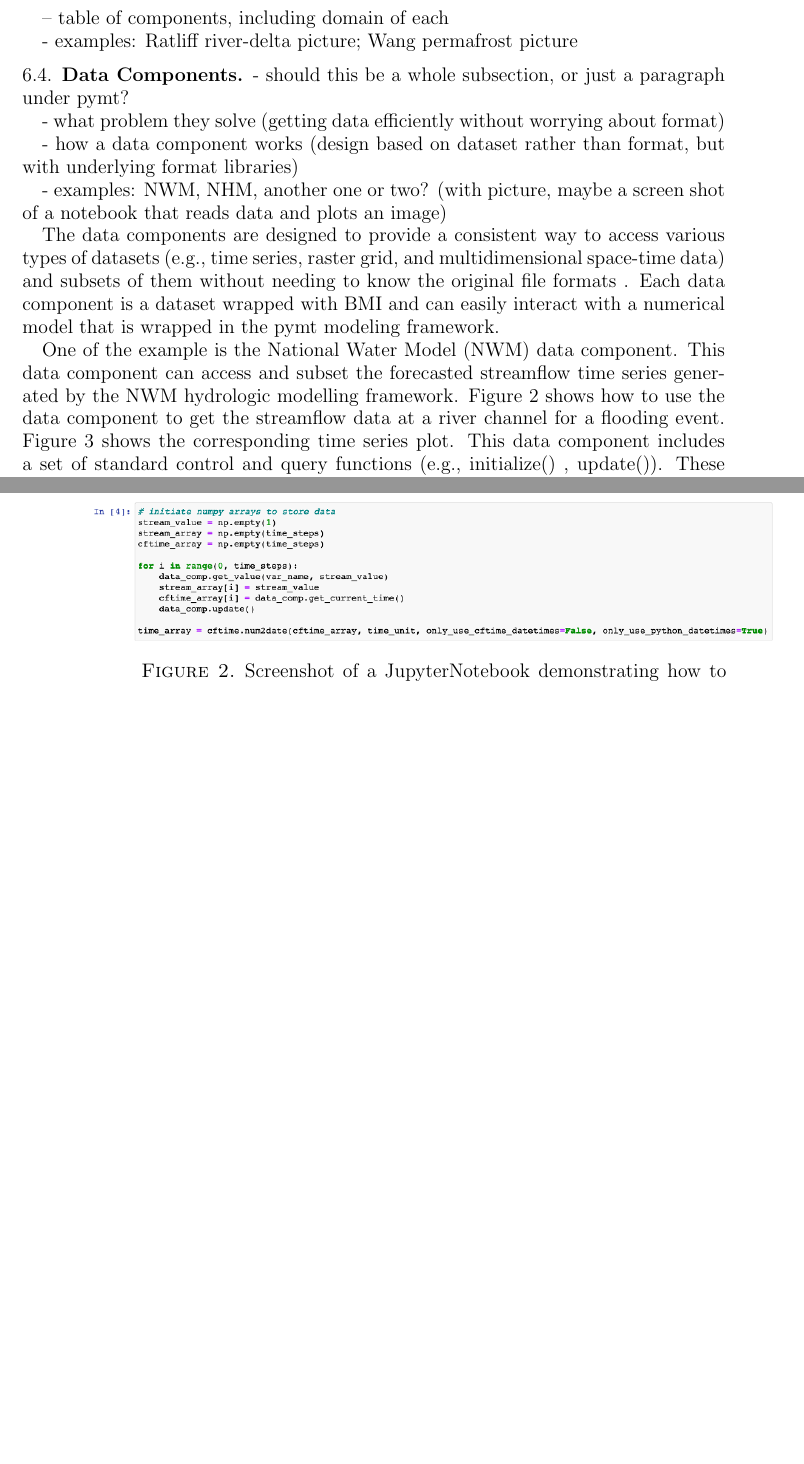
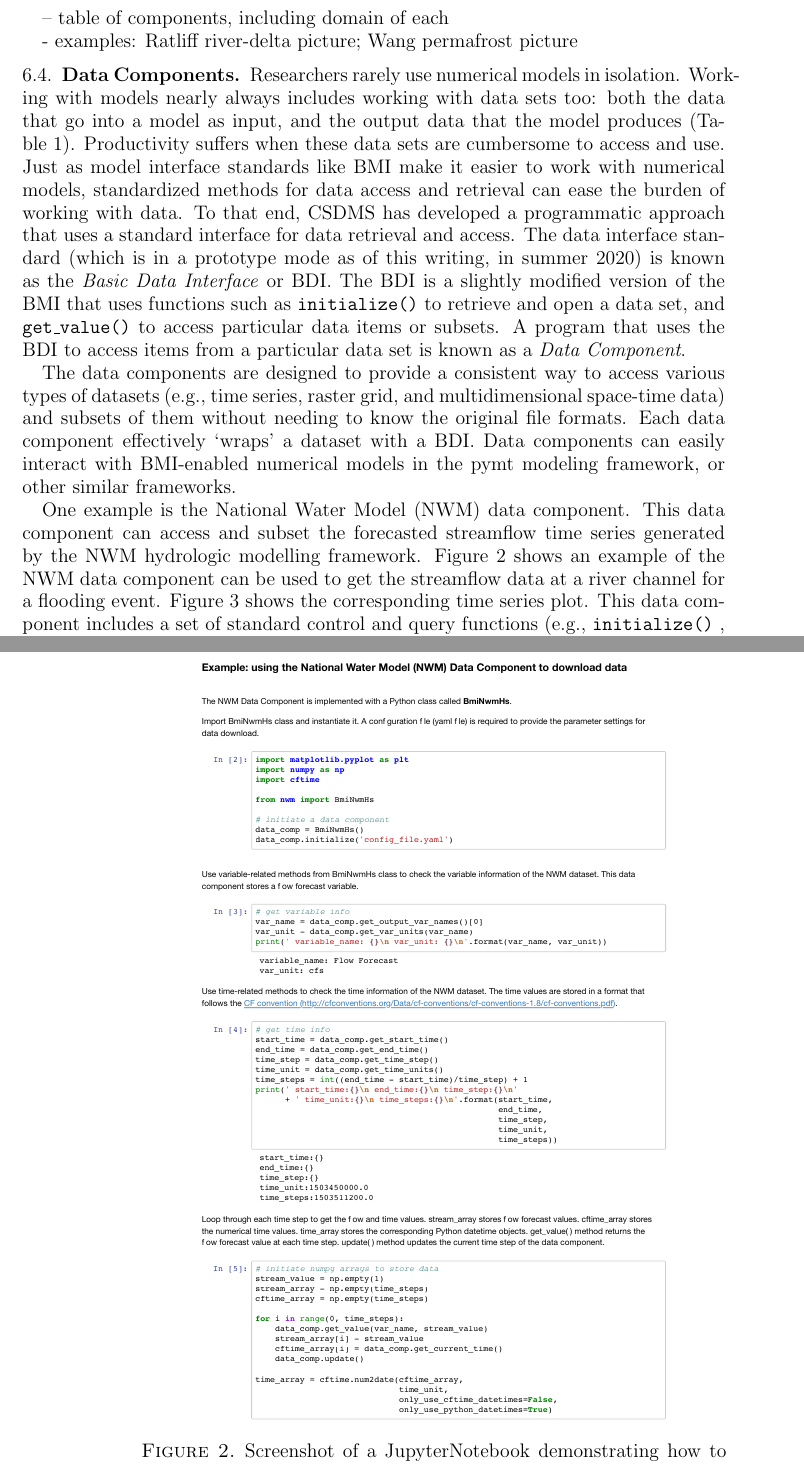
Before and after one commit to gregtucker/component_modeling_csdms_chapter, a LaTeX paper (component_modeling.tex): two parts of pages 15 and 16 of 75, joined at a grey line, cut so that both start at the same text, the shorter picture padded with empty space. Compiled offline with pdfLaTeX.

Commit message:
scalable figures for NWM data component example

```diff
--- a/component_modeling.tex
+++ b/component_modeling.tex
@@ -375,22 +375,15 @@ that: `Results confirm that model coupling can indeed be a viable way forward to
 
 \subsection{Data Components}
 
-- should this be a whole subsection, or just a paragraph under pymt?
-
-- what problem they solve (getting data efficiently without worrying about format)
-
-- how a data component works (design based on dataset rather than format, but with underlying format libraries)
-
-- examples: NWM, NHM, another one or two? (with picture, maybe a screen shot of a notebook that reads data and plots an image)
-
-
-The data components are designed to provide a consistent way to access various types of datasets (e.g., time series, raster grid, and multidimensional space-time data) and subsets of them without needing to know the original file formats . Each data component is a dataset wrapped with BMI and can easily interact with a numerical model that is wrapped in the pymt modeling framework.
-
-One of the example is the National Water Model (NWM) data component. This data component can access and subset the forecasted streamflow time series generated by the NWM hydrologic modelling framework. Figure \ref{fig:data_component1} shows how to use the data component to get the streamflow data at a river channel for a flooding event. Figure \ref{fig:data_component2} shows the corresponding time series plot. This data component includes a set of standard control and query functions (e.g.,  initialize() , update()). These standard methods make the dataset easier to couple with numerical models that are implemented with BMI without needing to know the time series file format.
+Researchers rarely use numerical models in isolation. Working with models nearly always includes working with data sets too: both the data that go into a model as input, and the output data that the model produces (Table~\ref{tab:taxonomy}). Productivity suffers when these data sets are cumbersome to access and use. Just as model interface standards like BMI make it easier to work with numerical models, standardized methods for data access and retrieval can ease the burden of working with data. To that end, CSDMS has developed a programmatic approach that uses a standard interface for data retrieval and access. The data interface standard (which is in a prototype mode as of this writing, in summer 2020) is known as the \textit{Basic Data Interface} or BDI. The BDI is a slightly modified version of the BMI that uses functions such as \texttt{initialize()} to retrieve and open a data set, and \texttt{get\_value()} to access particular data items or subsets. A program that uses the BDI to access items from a particular data set is known as a \textit{Data Component}.
+
+The data components are designed to provide a consistent way to access various types of datasets (e.g., time series, raster grid, and multidimensional space-time data) and subsets of them without needing to know the original file formats. Each data component effectively `wraps' a dataset with a BDI. Data components can easily interact with BMI-enabled numerical models in the pymt modeling framework, or other similar frameworks.
+
+One example is the National Water Model (NWM) data component. This data component can access and subset the forecasted streamflow time series generated by the NWM hydrologic modelling framework. Figure \ref{fig:data_component1} shows an example of the NWM data component can be used to get the streamflow data at a river channel for a flooding event. Figure \ref{fig:data_component2} shows the corresponding time series plot. This data component includes a set of standard control and query functions (e.g.,  \texttt{initialize()} , \texttt{update()}). These standard methods make the dataset easier to couple with BMI-enabled numerical models  without needing to know the time-series file format.
 
 \begin{figure}[h!]
 \centering
-\includegraphics[scale=0.9]{Figures/data_component1.png}
+\includegraphics[scale=0.8]{Figures/nwm_example_notebook.pdf}
 \caption{Screenshot of a JupyterNotebook demonstrating how to use nwm data component to access and subset streamflow dataset. }
 \label{fig:data_component1}
 \end{figure}
```
Also changed, not shown: Figures/data_component1.png (deleted), Figures/data_component2.png (deleted), Figures/nwm_example_notebook.pdf (added), Figures/nwm_hydrograph.pdf (added), component_modeling.tex (2 more changed lines).
